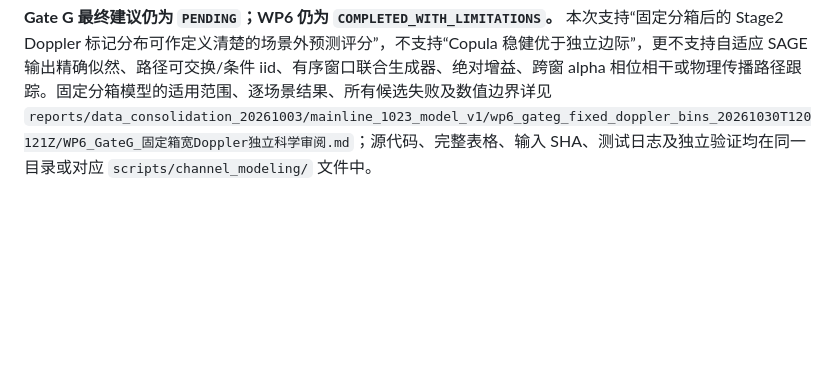
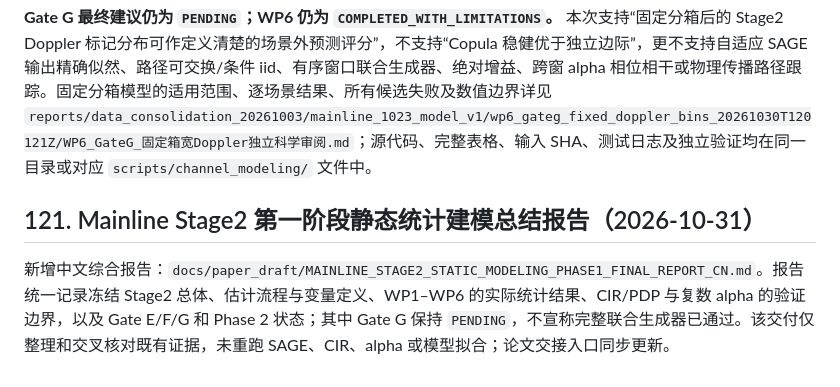
Before and after one commit to han-yu-xiang/GNSS, a Markdown page: docs/ACADEMIC_CHANNEL_MODELING_MASTER_PLAN.md, the part around the change. Rendered like a GitHub page; blank space fills up the shorter version.

```diff
--- a/docs/ACADEMIC_CHANNEL_MODELING_MASTER_PLAN.md
+++ b/docs/ACADEMIC_CHANNEL_MODELING_MASTER_PLAN.md
@@ -1085,3 +1085,7 @@ Commander 批准固定 0-Hz 箱中心与 `(k+1/2)w` 边界后，本次以预先
 - 真实分析耗时 41m49s（2026-10-30 12:01:21–12:43:10 UTC，即 20:01:21–20:43:10 +08）。定向测试 32/32 PASS，`py_compile` 退出码 0。独立验证 `PASS_WITH_LIMITATIONS`：116 项检查、0 失败；独立自适应积分复算 9 个样本，M0 最大误差 `1.78e-15`、C0 `7.11e-15`。这验证实现、数值与身份，不是独立传播真值。
 
 **Gate G 最终建议仍为 `PENDING`；WP6 仍为 `COMPLETED_WITH_LIMITATIONS`。** 本次支持“固定分箱后的 Stage2 Doppler 标记分布可作定义清楚的场景外预测评分”，不支持“Copula 稳健优于独立边际”，更不支持自适应 SAGE 输出精确似然、路径可交换/条件 iid、有序窗口联合生成器、绝对增益、跨窗 alpha 相位相干或物理传播路径跟踪。固定分箱模型的适用范围、逐场景结果、所有候选失败及数值边界详见 `reports/data_consolidation_20261003/mainline_1023_model_v1/wp6_gateg_fixed_doppler_bins_20261030T120121Z/WP6_GateG_固定箱宽Doppler独立科学审阅.md`；源代码、完整表格、输入 SHA、测试日志及独立验证均在同一目录或对应 `scripts/channel_modeling/` 文件中。
+
+## 121. Mainline Stage2 第一阶段静态统计建模总结报告（2026-10-31）
+
+新增中文综合报告：`docs/paper_draft/MAINLINE_STAGE2_STATIC_MODELING_PHASE1_FINAL_REPORT_CN.md`。报告统一记录冻结 Stage2 总体、估计流程与变量定义、WP1–WP6 的实际统计结果、CIR/PDP 与复数 alpha 的验证边界，以及 Gate E/F/G 和 Phase 2 状态；其中 Gate G 保持 `PENDING`，不宣称完整联合生成器已通过。该交付仅整理和交叉核对既有证据，未重跑 SAGE、CIR、alpha 或模型拟合；论文交接入口同步更新。
```
Also changed, not shown: docs/GNSS_SAGE_PAPER_HANDOFF_CURRENT.md (+4 -0 lines), docs/paper_draft/MAINLINE_STAGE2_STATIC_MODELING_PHASE1_FINAL_REPORT_CN.md (added, +341 -0 lines).
